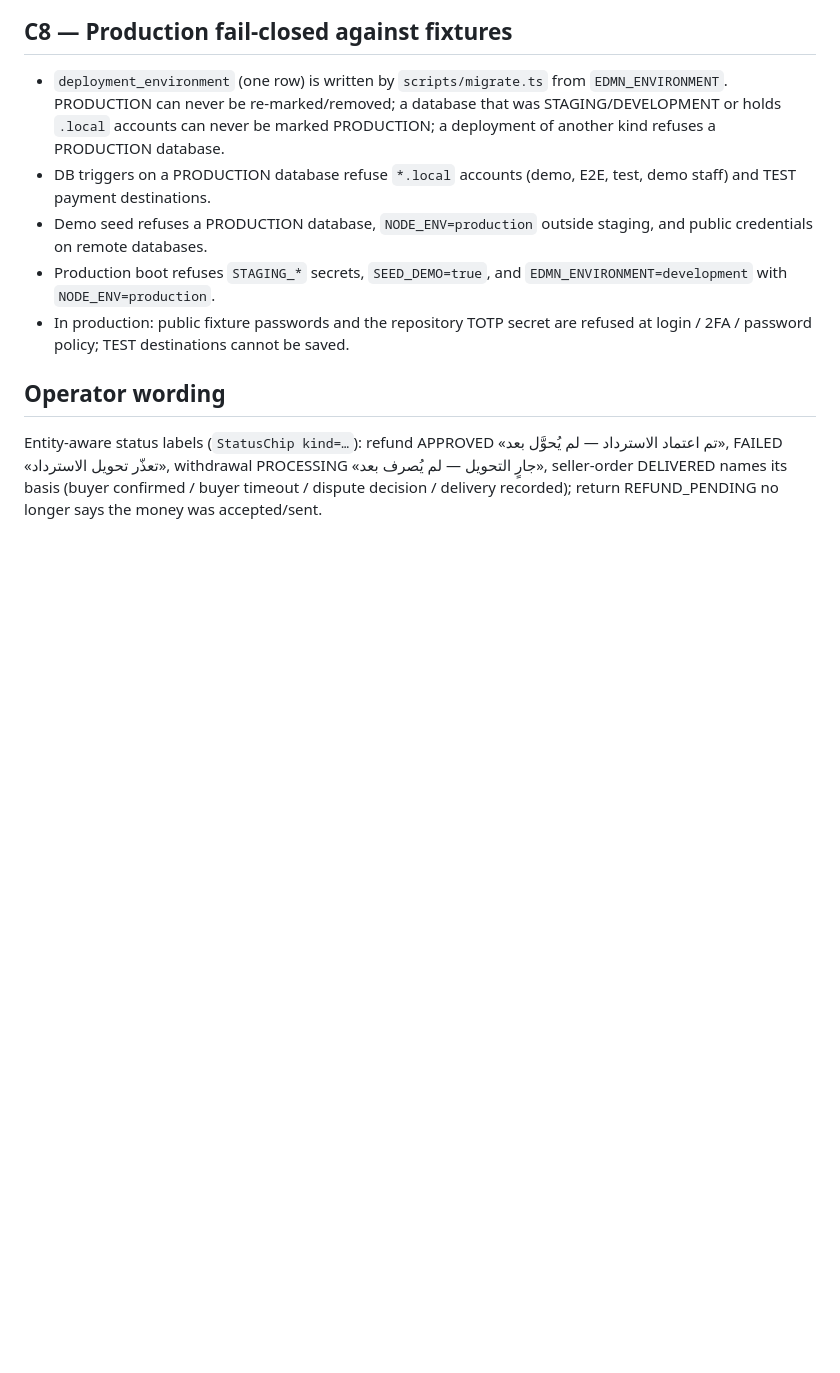
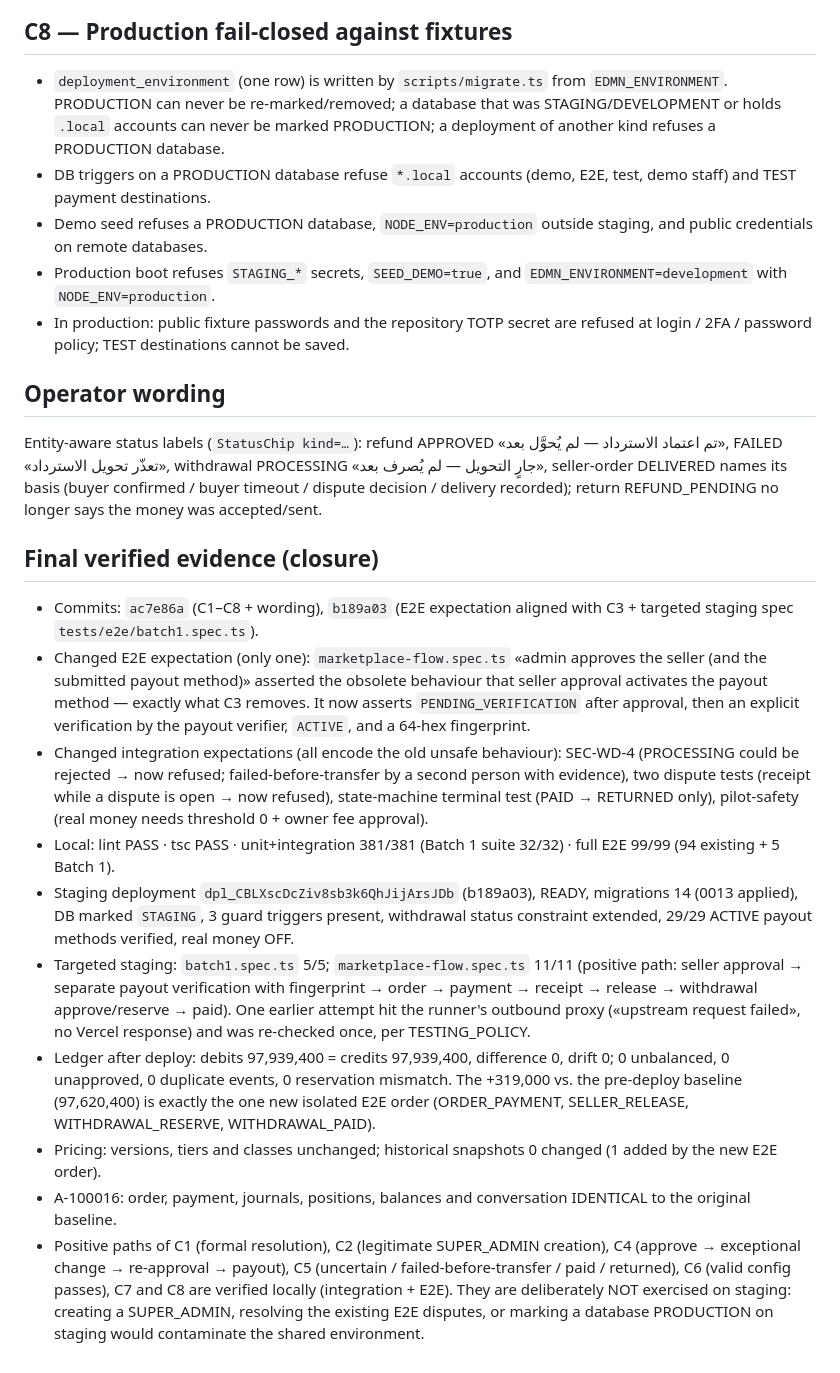
Before and after one commit to hodaharraz1/edmn-eg, a Markdown page: docs/PRODUCTION_HARDENING_BATCH1.md, the part around the change. GitHub-like rendering; blank space fills up the shorter version.

Commit message:
Batch 1: record final verified evidence
Co-Authored-By: Claude Opus 5.5 <noreply@anthropic.com>
Claude-Session: https://claude.ai/code/session_01Hopb3KWXMkPdkcmvh72rhj

```diff
--- a/docs/PRODUCTION_HARDENING_BATCH1.md
+++ b/docs/PRODUCTION_HARDENING_BATCH1.md
@@ -78,3 +78,27 @@ Entity-aware status labels (`StatusChip kind=…`): refund APPROVED «تم اع
 FAILED «تعذّر تحويل الاسترداد», withdrawal PROCESSING «جارٍ التحويل — لم يُصرف بعد», seller-order DELIVERED names
 its basis (buyer confirmed / buyer timeout / dispute decision / delivery recorded); return REFUND_PENDING no
 longer says the money was accepted/sent.
+
+## Final verified evidence (closure)
+- Commits: `ac7e86a` (C1–C8 + wording), `b189a03` (E2E expectation aligned with C3 + targeted staging spec `tests/e2e/batch1.spec.ts`).
+- Changed E2E expectation (only one): `marketplace-flow.spec.ts` «admin approves the seller (and the submitted payout method)»
+  asserted the obsolete behaviour that seller approval activates the payout method — exactly what C3 removes. It now asserts
+  `PENDING_VERIFICATION` after approval, then an explicit verification by the payout verifier, `ACTIVE`, and a 64-hex fingerprint.
+- Changed integration expectations (all encode the old unsafe behaviour): SEC-WD-4 (PROCESSING could be rejected → now refused;
+  failed-before-transfer by a second person with evidence), two dispute tests (receipt while a dispute is open → now refused),
+  state-machine terminal test (PAID → RETURNED only), pilot-safety (real money needs threshold 0 + owner fee approval).
+- Local: lint PASS · tsc PASS · unit+integration 381/381 (Batch 1 suite 32/32) · full E2E 99/99 (94 existing + 5 Batch 1).
+- Staging deployment `dpl_CBLXscDcZiv8sb3k6QhJijArsJDb` (b189a03), READY, migrations 14 (0013 applied), DB marked `STAGING`,
+  3 guard triggers present, withdrawal status constraint extended, 29/29 ACTIVE payout methods verified, real money OFF.
+- Targeted staging: `batch1.spec.ts` 5/5; `marketplace-flow.spec.ts` 11/11 (positive path: seller approval → separate payout
+  verification with fingerprint → order → payment → receipt → release → withdrawal approve/reserve → paid). One earlier attempt
+  hit the runner's outbound proxy («upstream request failed», no Vercel response) and was re-checked once, per TESTING_POLICY.
+- Ledger after deploy: debits 97,939,400 = credits 97,939,400, difference 0, drift 0; 0 unbalanced, 0 unapproved,
+  0 duplicate events, 0 reservation mismatch. The +319,000 vs. the pre-deploy baseline (97,620,400) is exactly the one new
+  isolated E2E order (ORDER_PAYMENT, SELLER_RELEASE, WITHDRAWAL_RESERVE, WITHDRAWAL_PAID).
+- Pricing: versions, tiers and classes unchanged; historical snapshots 0 changed (1 added by the new E2E order).
+- A-100016: order, payment, journals, positions, balances and conversation IDENTICAL to the original baseline.
+- Positive paths of C1 (formal resolution), C2 (legitimate SUPER_ADMIN creation), C4 (approve → exceptional change →
+  re-approval → payout), C5 (uncertain / failed-before-transfer / paid / returned), C6 (valid config passes), C7 and C8 are
+  verified locally (integration + E2E). They are deliberately NOT exercised on staging: creating a SUPER_ADMIN, resolving the
+  existing E2E disputes, or marking a database PRODUCTION on staging would contaminate the shared environment.
```
